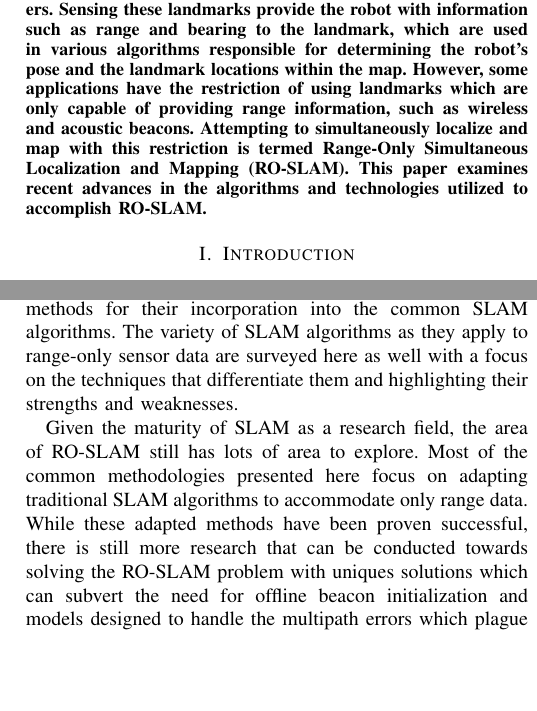
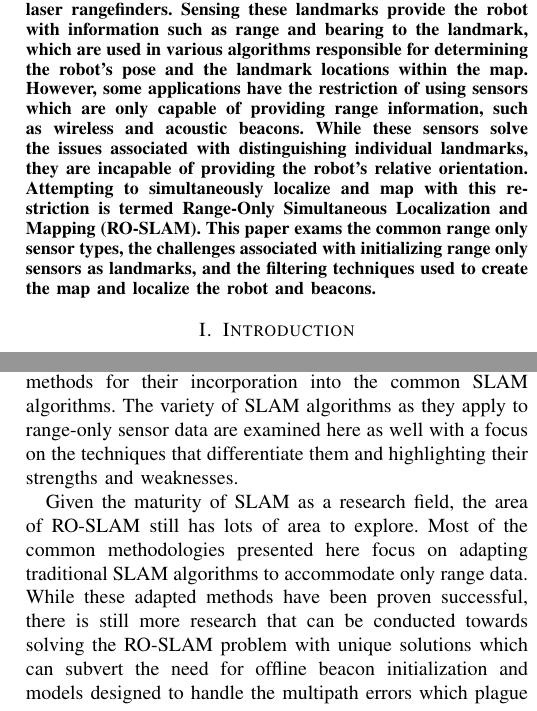
Before and after one commit to dpgrabowsky/RO-SLAM-Survey, a LaTeX paper (Paper.tex): two parts of the columns of pages 1 and 7 of 8, joined at a grey line, cut so that both start at the same text, the shorter picture padded with empty space. Compiled offline with pdfLaTeX.

Commit message:
Cleaned up Abstract

```diff
--- a/Paper.tex
+++ b/Paper.tex
@@ -34,7 +34,7 @@
 
 	%The end of the abstract, I think, needs a better explanation of the survey other than stating that RO-SLAM techniques will be explored, ie: a more unifying theme
 	\begin{abstract}
-		A common aspect in many autonomous robotics applications is addressing the problem of Simultaneous Localization and Mapping (SLAM). In most SLAM applications, the robot identifies distinguishable features in the environment, known as landmarks, through sensors such as cameras and laser rangefinders. Sensing these landmarks provide the robot with information such as range and bearing to the landmark, which are used in various algorithms responsible for determining the robot's pose and the landmark locations within the map. However, some applications have the restriction of using landmarks which are only capable of providing range information, such as wireless and acoustic beacons. Attempting to simultaneously localize and map with this restriction is termed Range-Only Simultaneous Localization and Mapping (RO-SLAM). This paper examines recent advances in the algorithms and technologies utilized to accomplish RO-SLAM.
+		A common aspect in many autonomous robotics applications is addressing the problem of Simultaneous Localization and Mapping (SLAM). In most SLAM applications, the robot identifies distinguishable features in the environment, known as landmarks, through sensors such as cameras and laser rangefinders. Sensing these landmarks provide the robot with information such as range and bearing to the landmark, which are used in various algorithms responsible for determining the robot's pose and the landmark locations within the map. However, some applications have the restriction of using sensors which are only capable of providing range information, such as wireless and acoustic beacons. While these sensors solve the issues associated with distinguishing individual landmarks, they are incapable of providing the robot's relative orientation. Attempting to simultaneously localize and map with this restriction is termed Range-Only Simultaneous Localization and Mapping (RO-SLAM). This paper exams the common range only sensor types, the challenges associated with initializing range only sensors as landmarks, and the filtering techniques used to create the map and localize the robot and beacons.
 
 
 		% In this survey, the variety of techniques used to solve the SLAM problem with respect to range only sensors is explored.
@@ -318,9 +318,9 @@
 
 	\section{Conclusion}
 	\label{conclusion}
-	This paper has introduced the motivation and practicality of RO-SLAM approaches. The variety of sensors used as range only beacons has been surveyed, along with initialization methods for their incorporation into the common SLAM algorithms. The variety of SLAM algorithms as they apply to range-only sensor data are surveyed here as well with a focus on the techniques that differentiate them and highlighting their strengths and weaknesses.
+	This paper has introduced the motivation and practicality of RO-SLAM approaches. The variety of sensors used as range only beacons has been surveyed, along with initialization methods for their incorporation into the common SLAM algorithms. The variety of SLAM algorithms as they apply to range-only sensor data are examined here as well with a focus on the techniques that differentiate them and highlighting their strengths and weaknesses.
 
-	Given the maturity of SLAM as a research field, the area of RO-SLAM still has lots of area to explore. Most of the common methodologies presented here focus on adapting traditional SLAM algorithms to accommodate only range data. While these adapted methods have been proven successful, there is still more research that can be conducted towards solving the RO-SLAM problem with uniques solutions which can subvert the need for offline beacon initialization and models designed to handle the multipath errors which plague range sensors.
+	Given the maturity of SLAM as a research field, the area of RO-SLAM still has lots of area to explore. Most of the common methodologies presented here focus on adapting traditional SLAM algorithms to accommodate only range data. While these adapted methods have been proven successful, there is still more research that can be conducted towards solving the RO-SLAM problem with unique solutions which can subvert the need for offline beacon initialization and models designed to handle the multipath errors which plague range sensors.
 
 
 
```
Also changed, not shown: Paper.tex (2 more changed lines).
